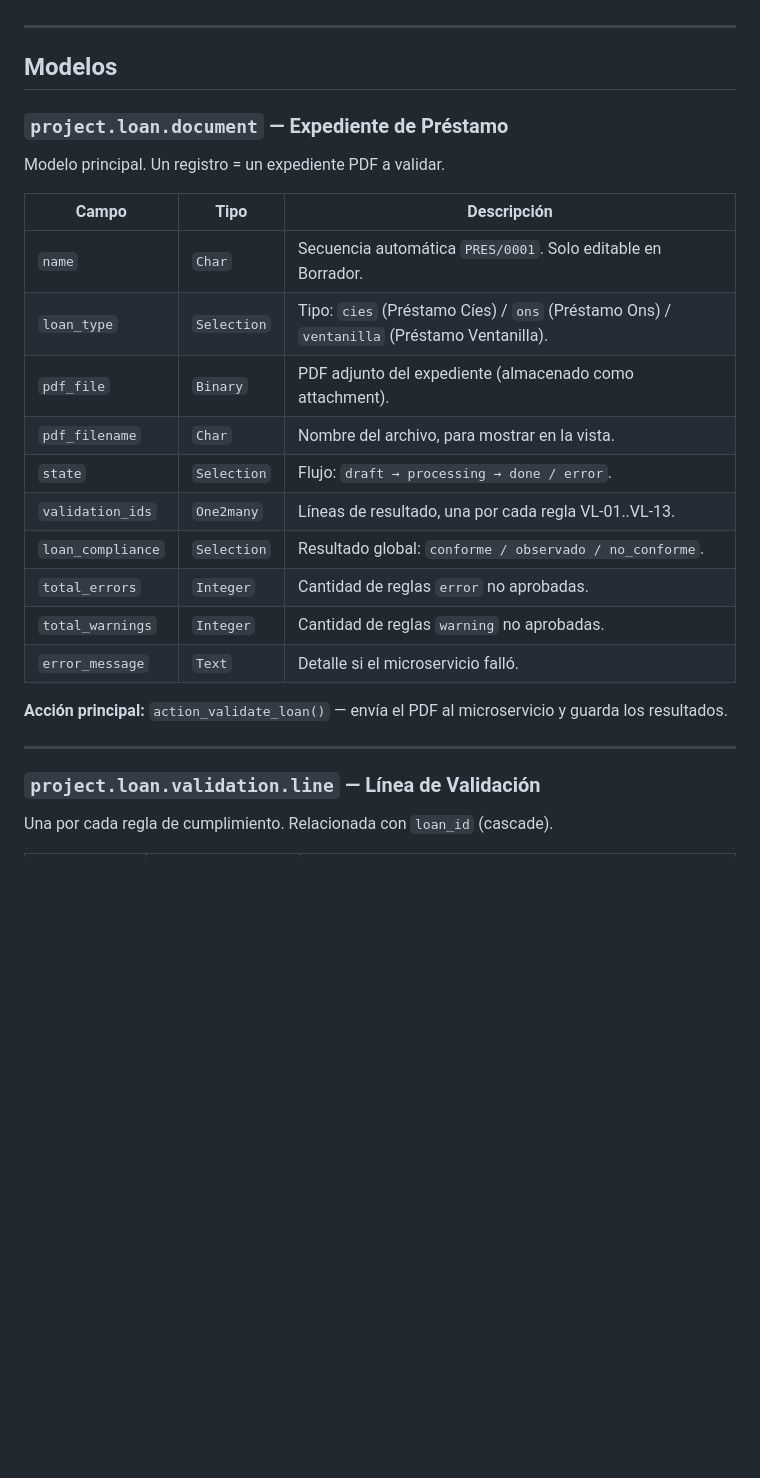
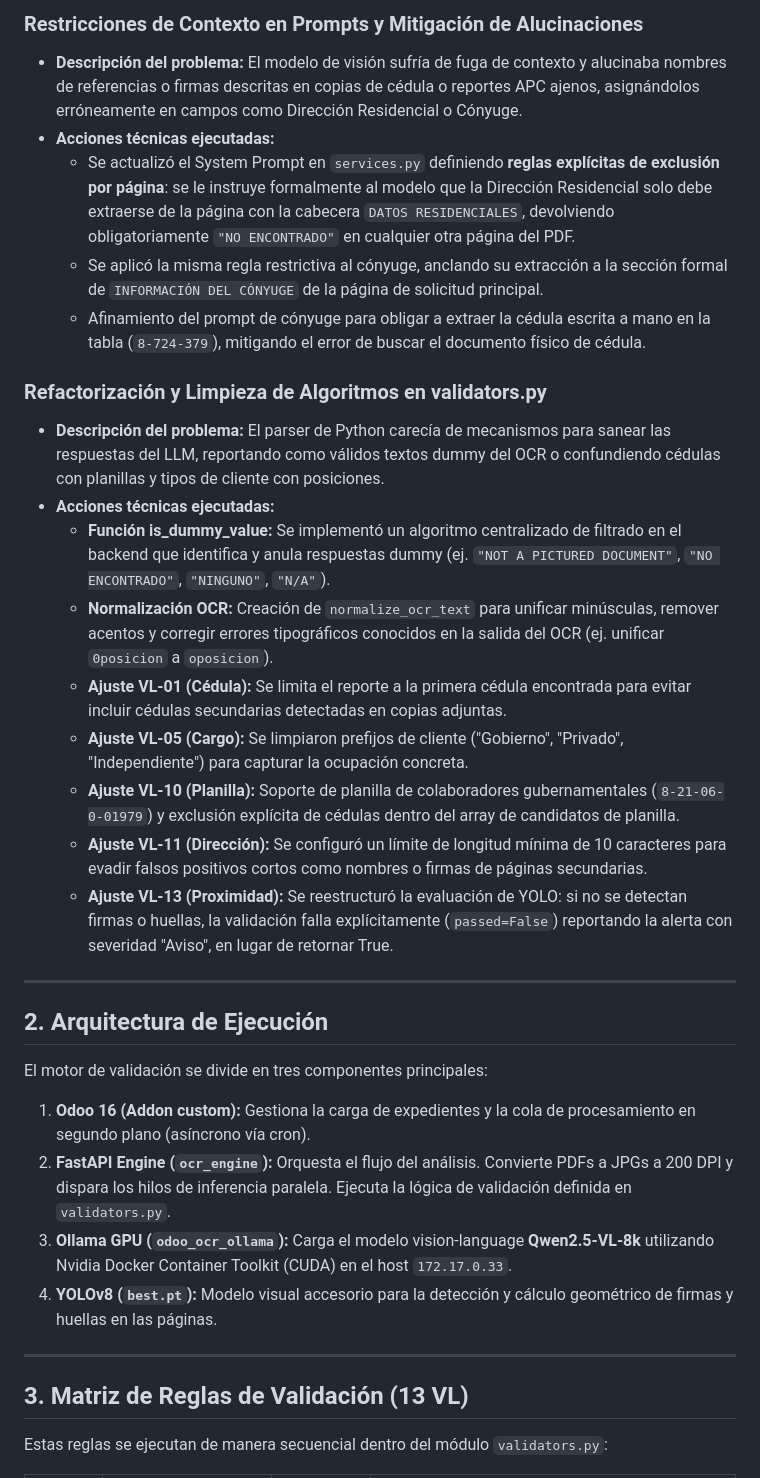
Before and after one commit to andresecas15/odoo-ocr-validation, a Markdown page: README.md, the part around one of its changes. Drawn GitHub-style; blank space fills up the shorter version.

Commit message:
docs: refactorizar README.md, priorizar bitácora y remover guías obsoletas

```diff
--- a/README.md
+++ b/README.md
@@ -25,30 +26,35 @@ La conversión de PDF a imágenes se realiza a **200 DPI** para garantizar legib
+### Restricciones de Contexto en Prompts y Mitigación de Alucinaciones
+* **Descripción del problema:** El modelo de visión sufría de fuga de contexto y alucinaba nombres de referencias o firmas descritas en copias de cédula o reportes APC ajenos, asignándolos erróneamente en campos como Dirección Residencial o Cónyuge.
+* **Acciones técnicas ejecutadas:**
+  * Se actualizó el System Prompt en `services.py` definiendo **reglas explícitas de exclusión por página**: se le instruye formalmente al modelo que la Dirección Residencial solo debe extraerse de la página con la cabecera `DATOS RESIDENCIALES`, devolviendo obligatoriamente `"NO ENCONTRADO"` en cualquier otra página del PDF.
+  * Se aplicó la misma regla restrictiva al cónyuge, anclando su extracción a la sección formal de `INFORMACIÓN DEL CÓNYUGE` de la página de solicitud principal.
+  * Afinamiento del prompt de cónyuge para obligar a extraer la cédula escrita a mano en la tabla (`8-724-379`), mitigando el error de buscar el documento físico de cédula.
+
+### Refactorización y Limpieza de Algoritmos en validators.py
+* **Descripción del problema:** El parser de Python carecía de mecanismos para sanear las respuestas del LLM, reportando como válidos textos dummy del OCR o confundiendo cédulas con planillas y tipos de cliente con posiciones.
+* **Acciones técnicas ejecutadas:**
+  * **Función is_dummy_value:** Se implementó un algoritmo centralizado de filtrado en el backend que identifica y anula respuestas dummy (ej. `"NOT A PICTURED DOCUMENT"`, `"NO ENCONTRADO"`, `"NINGUNO"`, `"N/A"`).
+  * **Normalización OCR:** Creación de `normalize_ocr_text` para unificar minúsculas, remover acentos y corregir errores tipográficos conocidos en la salida del OCR (ej. unificar `0posicion` a `oposicion`).
+  * **Ajuste VL-01 (Cédula):** Se limita el reporte a la primera cédula encontrada para evitar incluir cédulas secundarias detectadas en copias adjuntas.
+  * **Ajuste VL-05 (Cargo):** Se limpiaron prefijos de cliente ("Gobierno", "Privado", "Independiente") para capturar la ocupación concreta.
+  * **Ajuste VL-10 (Planilla):** Soporte de planilla de colaboradores gubernamentales (`8-21-06-0-01979`) y exclusión explícita de cédulas dentro del array de candidatos de planilla.
+  * **Ajuste VL-11 (Dirección):** Se configuró un límite de longitud mínima de 10 caracteres para evadir falsos positivos cortos como nombres o firmas de páginas secundarias.
+  * **Ajuste VL-13 (Proximidad):** Se reestructuró la evaluación de YOLO: si no se detectan firmas o huellas, la validación falla explícitamente (`passed=False`) reportando la alerta con severidad "Aviso", en lugar de retornar True.
 
 ---
 
-## Modelos
+## 2. Arquitectura de Ejecución
 
-### `project.loan.document` — Expediente de Préstamo
+El motor de validación se divide en tres componentes principales:
 
-Modelo principal. Un registro = un expediente PDF a validar.
-
-| Campo | Tipo | Descripción |
-|---|---|---|
-| `name` | `Char` | Secuencia automática `PRES/0001`. Solo editable en Borrador. |
-| `loan_type` | `Selection` | Tipo: `cies` (Préstamo Cíes) / `ons` (Préstamo Ons) / `ventanilla` (Préstamo Ventanilla). |
-| `pdf_file` | `Binary` | PDF adjunto del expediente (almacenado como attachment). |
-| `pdf_filename` | `Char` | Nombre del archivo, para mostrar en la vista. |
-| `state` | `Selection` | Flujo: `draft → processing → done / error`. |
-| `validation_ids` | `One2many` | Líneas de resultado, una por cada regla VL-01..VL-13. |
-| `loan_compliance` | `Selection` | Resultado global: `conforme / observado / no_conforme`. |
-| `total_errors` | `Integer` | Cantidad de reglas `error` no aprobadas. |
-| `total_warnings` | `Integer` | Cantidad de reglas `warning` no aprobadas. |
-| `error_message` | `Text` | Detalle si el microservicio falló. |
-
-**Acción principal:** `action_validate_loan()` — envía el PDF al microservicio y guarda los resultados.
+1. **Odoo 16 (Addon custom):** Gestiona la carga de expedientes y la cola de procesamiento en segundo plano (asíncrono vía cron).
+2. **FastAPI Engine (`ocr_engine`):** Orquesta el flujo del análisis. Convierte PDFs a JPGs a 200 DPI y dispara los hilos de inferencia paralela. Ejecuta la lógica de validación definida en `validators.py`.
+3. **Ollama GPU (`odoo_ocr_ollama`):** Carga el modelo vision-language **Qwen2.5-VL-8k** utilizando Nvidia Docker Container Toolkit (CUDA) en el host `172.17.0.33`.
+4. **YOLOv8 (`best.pt`):** Modelo visual accesorio para la detección y cálculo geométrico de firmas y huellas en las páginas.
 
 ---
 
-### `project.loan.validation.line` — Línea de Validación
+## 3. Matriz de Reglas de Validación (13 VL)
 
-Una por cada regla de cumplimiento. Relacionada con `loan_id` (cascade).
+Estas reglas se ejecutan de manera secuencial dentro del módulo `validators.py`:
 
```
Also changed, not shown: other parts of README.md (+38 -173 lines).
